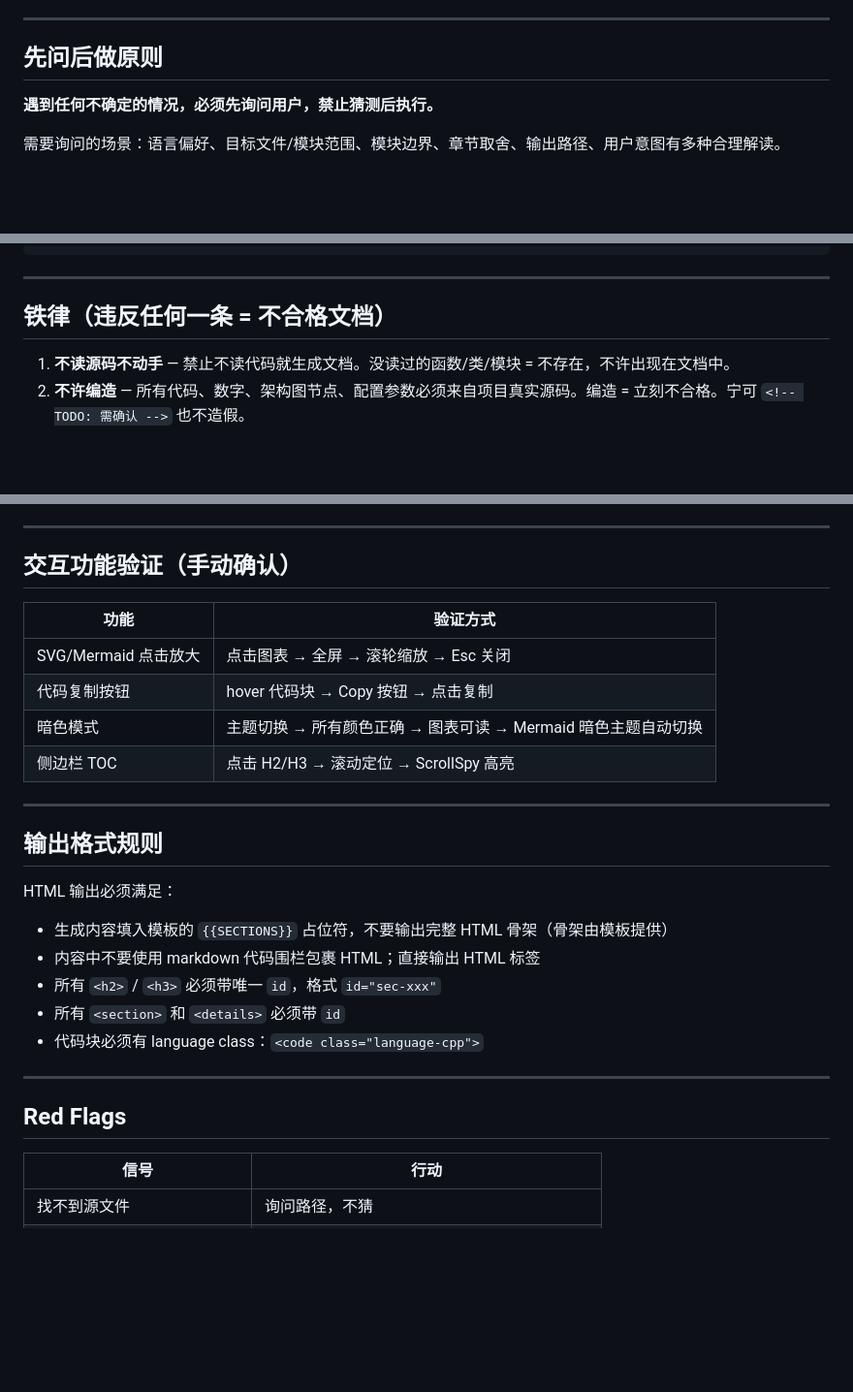
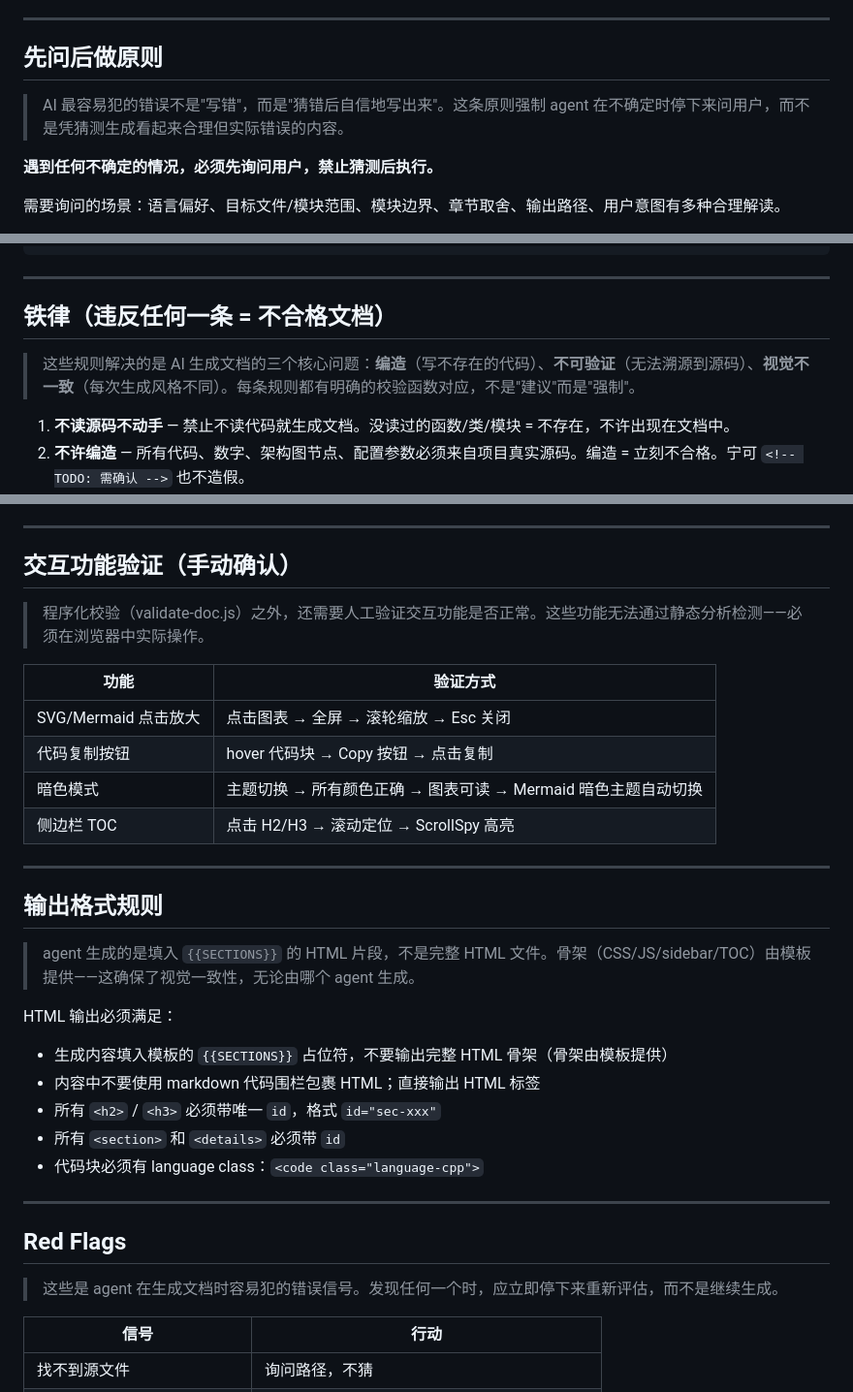
Before and after one commit to GeziP/doc-wiki, a Markdown page: SKILL.md, 3 parts joined by grey strips. Shown at 97% size. Rendered like a GitHub page; blank space fills up the shorter version.

```diff
--- a/SKILL.md
+++ b/SKILL.md
@@ -50,6 +50,8 @@ AskQuestion([{
 
 ## 先问后做原则
 
+> AI 最容易犯的错误不是"写错"，而是"猜错后自信地写出来"。这条原则强制 agent 在不确定时停下来问用户，而不是凭猜测生成看起来合理但实际错误的内容。
+
 **遇到任何不确定的情况，必须先询问用户，禁止猜测后执行。**
 
 需要询问的场景：语言偏好、目标文件/模块范围、模块边界、章节取舍、输出路径、用户意图有多种合理解读。
@@ -73,6 +75,8 @@ AskQuestion([{
 
 ## 铁律（违反任何一条 = 不合格文档）
 
+> 这些规则解决的是 AI 生成文档的三个核心问题：**编造**（写不存在的代码）、**不可验证**（无法溯源到源码）、**视觉不一致**（每次生成风格不同）。每条规则都有明确的校验函数对应，不是"建议"而是"强制"。
+
 1. **不读源码不动手** — 禁止不读代码就生成文档。没读过的函数/类/模块 = 不存在，不许出现在文档中。
 2. **不许编造** — 所有代码、数字、架构图节点、配置参数必须来自项目真实源码。编造 = 立刻不合格。宁可 `<!-- TODO: 需确认 -->` 也不造假。
 3. **颜色锁死** — 只用 `doc-shell.css` 的 CSS 变量。行内写 `color: #ff6b6b` = 不合格（SVG fallback `var(--x, #hex)` 除外）。
@@ -792,6 +828,8 @@ node "$SKILL_ROOT/scripts/md-to-html.js" --type <module|system> --index "项目
 
 ## 交互功能验证（手动确认）
 
+> 程序化校验（validate-doc.js）之外，还需要人工验证交互功能是否正常。这些功能无法通过静态分析检测——必须在浏览器中实际操作。
+
 | 功能 | 验证方式 |
 |------|---------|
 | SVG/Mermaid 点击放大 | 点击图表 → 全屏 → 滚轮缩放 → Esc 关闭 |
@@ -802,6 +840,8 @@ node "$SKILL_ROOT/scripts/md-to-html.js" --type <module|system> --index "项目
 ---
 
 ## 输出格式规则
+
+> agent 生成的是填入 `{{SECTIONS}}` 的 HTML 片段，不是完整 HTML 文件。骨架（CSS/JS/sidebar/TOC）由模板提供——这确保了视觉一致性，无论由哪个 agent 生成。
 
 HTML 输出必须满足：
 
@@ -814,6 +854,8 @@ HTML 输出必须满足：
 ---
 
 ## Red Flags
+
+> 这些是 agent 在生成文档时容易犯的错误信号。发现任何一个时，应立即停下来重新评估，而不是继续生成。
 
 | 信号 | 行动 |
 |------|------|
```
Also changed, not shown: other parts of SKILL.md (+33 -1 lines).
